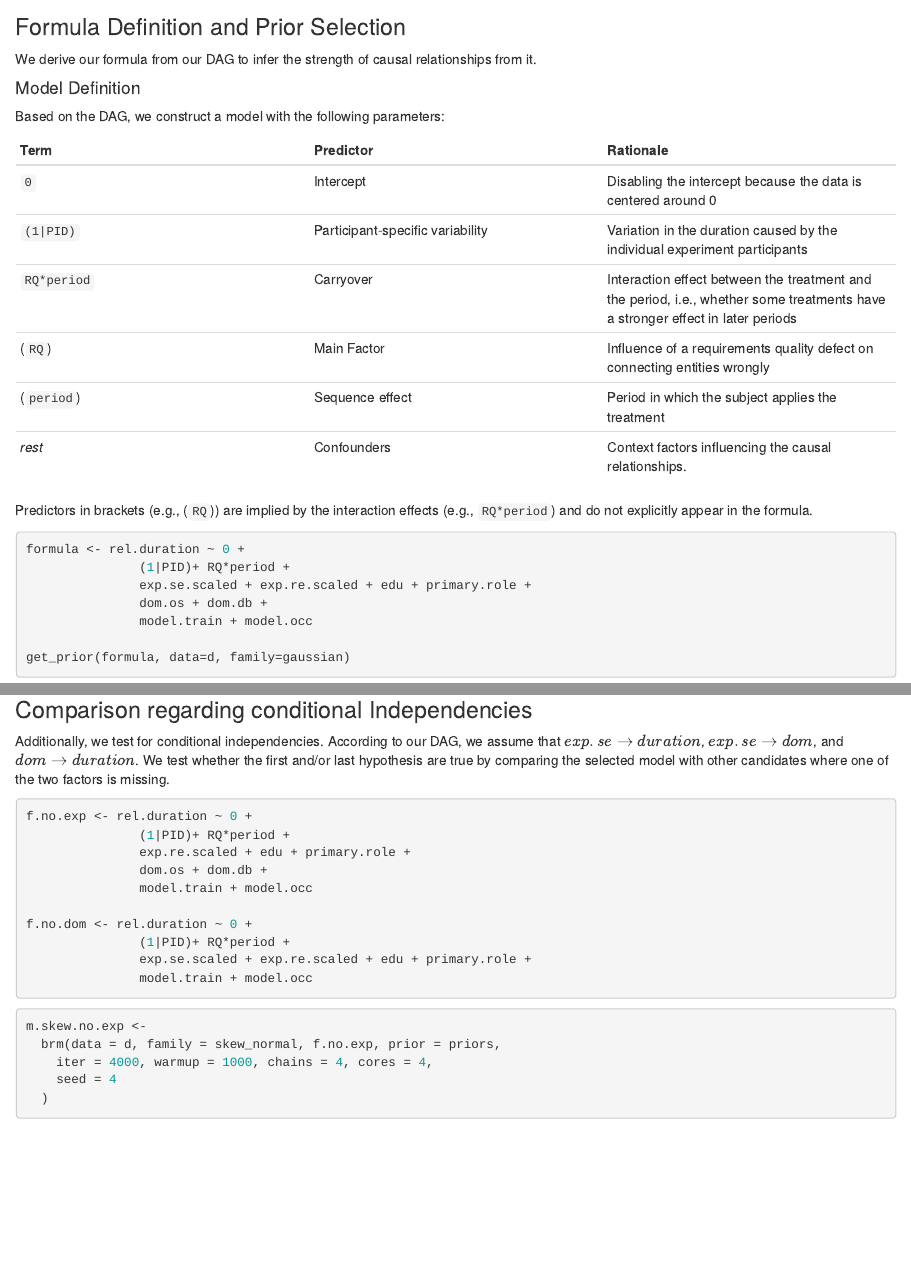
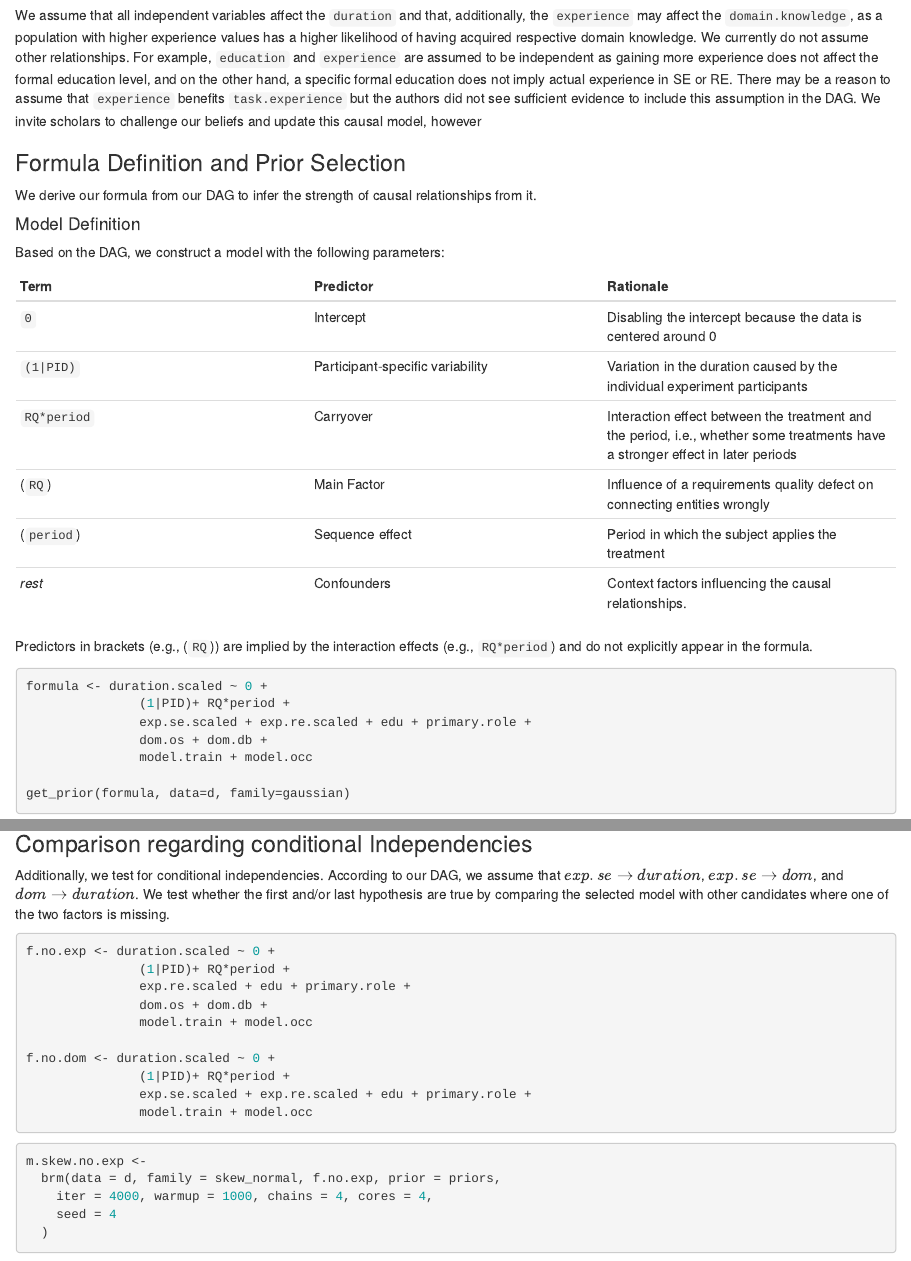
Before and after one commit to JulianFrattini/rqi-proto, an R Markdown document (src/bayesian/duration.Rmd): the page in a window 1100 px wide, from 1500 px down before the commit and from 1490 px down after it, and a second part further down, joined at a grey line. Rendered offline with R 4.5, knitr and Pandoc, with nearby package versions; some code elsewhere in the file could not run offline.

Commit message:
Updated duration analysis with more explicit causal assumptions

````diff
--- a/src/bayesian/duration.Rmd
+++ b/src/bayesian/duration.Rmd
@@ -55,6 +55,12 @@ ggdag_status(dag,
   theme_dag()
 ```
 
+We assume that all independent variables affect the `duration` and that, additionally, the `experience` may affect the `domain.knowledge`, as a population with higher experience values has a higher likelihood of having acquired respective domain knowledge.
+We currently do not assume other relationships.
+For example, `education` and `experience` are assumed to be independent as gaining more experience does not affect the formal education level, and on the other hand, a specific formal education does not imply actual experience in SE or RE.
+There may be a reason to assume that `experience` benefits `task.experience` but the authors did not see sufficient evidence to include this assumption in the DAG.
+We invite scholars to challenge our beliefs and update this causal model, however
+
 ### Formula Definition and Prior Selection
 
 We derive our formula from our DAG to infer the strength of causal relationships from it.
@@ -75,7 +81,7 @@ Based on the DAG, we construct a model with the following parameters:
 Predictors in brackets (e.g., (`RQ`)) are implied by the interaction effects (e.g., `RQ*period`) and do not explicitly appear in the formula.
 
 ```{r formula}
-formula <- rel.duration ~ 0 +
+formula <- duration.scaled ~ 0 +
                (1|PID)+ RQ*period +
                exp.se.scaled + exp.re.scaled + edu + primary.role +
                dom.os + dom.db +
@@ -184,13 +190,13 @@ The model using the skewed normal distribution outperforms the other model in te
 Additionally, we test for conditional independencies. According to our DAG, we assume that $exp.se \rightarrow duration$, $exp.se \rightarrow dom$, and $dom \rightarrow duration$. We test whether the first and/or last hypothesis are true by comparing the selected model with other candidates where one of the two factors is missing.
 
 ```{r comparison-formula}
-f.no.exp <- rel.duration ~ 0 +
+f.no.exp <- duration.scaled ~ 0 +
                (1|PID)+ RQ*period +
                exp.re.scaled + edu + primary.role +
                dom.os + dom.db +
                model.train + model.occ
 
-f.no.dom <- rel.duration ~ 0 +
+f.no.dom <- duration.scaled ~ 0 +
                (1|PID)+ RQ*period +
                exp.se.scaled + exp.re.scaled + edu + primary.role +
                model.train + model.occ
````
Also changed, not shown: src/html/duration.html.
